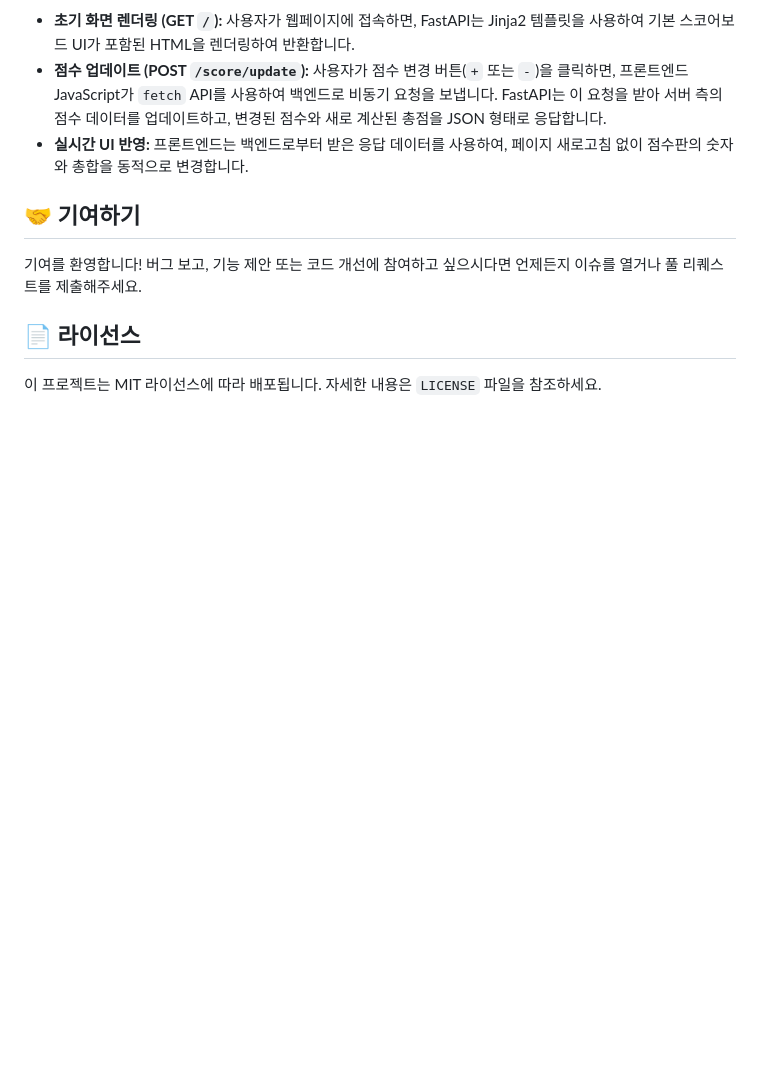
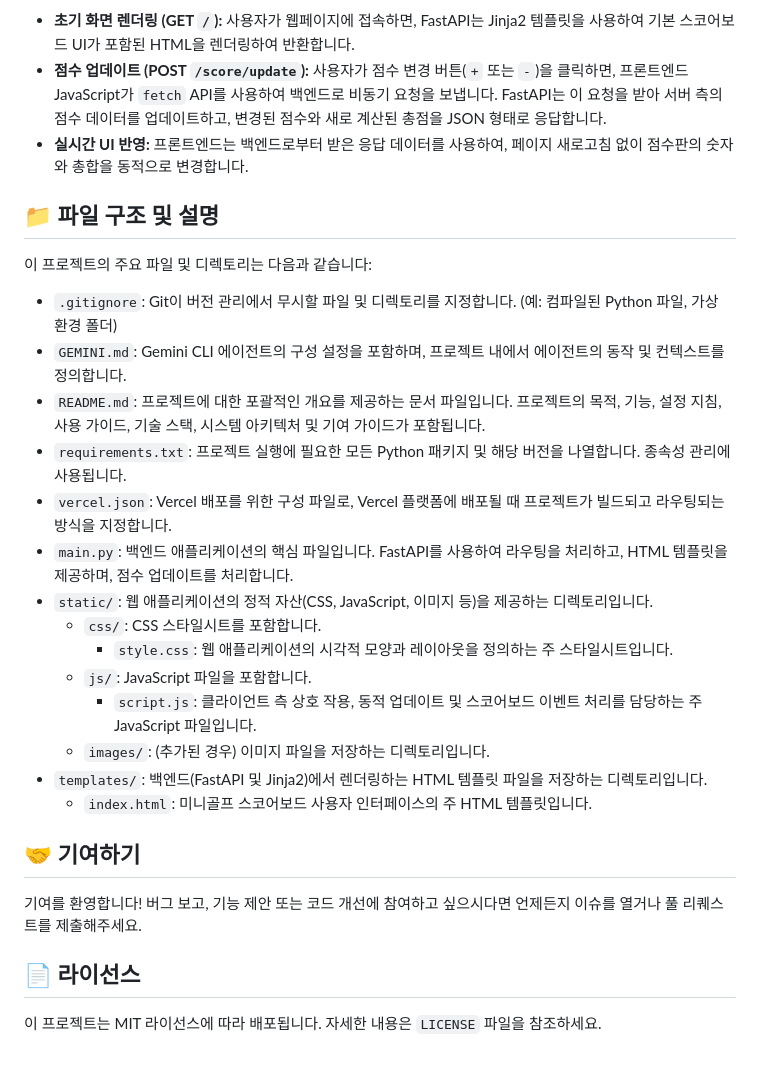
Before and after one commit to goodsw4all/cafe18hall, a Markdown page: README.md, the part around one of its changes. GitHub-like rendering; blank space fills up the shorter version.

```diff
--- a/README.md
+++ b/README.md
@@ -68,6 +67,25 @@ uvicorn main:app --reload
 - **실시간 UI 반영:**
   프론트엔드는 백엔드로부터 받은 응답 데이터를 사용하여, 페이지 새로고침 없이 점수판의 숫자와 총합을 동적으로 변경합니다.
 
+## 📁 파일 구조 및 설명
+
+이 프로젝트의 주요 파일 및 디렉토리는 다음과 같습니다:
+
+- `.gitignore`: Git이 버전 관리에서 무시할 파일 및 디렉토리를 지정합니다. (예: 컴파일된 Python 파일, 가상 환경 폴더)
+- `GEMINI.md`: Gemini CLI 에이전트의 구성 설정을 포함하며, 프로젝트 내에서 에이전트의 동작 및 컨텍스트를 정의합니다.
+- `README.md`: 프로젝트에 대한 포괄적인 개요를 제공하는 문서 파일입니다. 프로젝트의 목적, 기능, 설정 지침, 사용 가이드, 기술 스택, 시스템 아키텍처 및 기여 가이드가 포함됩니다.
+- `requirements.txt`: 프로젝트 실행에 필요한 모든 Python 패키지 및 해당 버전을 나열합니다. 종속성 관리에 사용됩니다.
+- `vercel.json`: Vercel 배포를 위한 구성 파일로, Vercel 플랫폼에 배포될 때 프로젝트가 빌드되고 라우팅되는 방식을 지정합니다.
+- `main.py`: 백엔드 애플리케이션의 핵심 파일입니다. FastAPI를 사용하여 라우팅을 처리하고, HTML 템플릿을 제공하며, 점수 업데이트를 처리합니다.
+- `static/`: 웹 애플리케이션의 정적 자산(CSS, JavaScript, 이미지 등)을 제공하는 디렉토리입니다.
+  - `css/`: CSS 스타일시트를 포함합니다.
+    - `style.css`: 웹 애플리케이션의 시각적 모양과 레이아웃을 정의하는 주 스타일시트입니다.
+  - `js/`: JavaScript 파일을 포함합니다.
+    - `script.js`: 클라이언트 측 상호 작용, 동적 업데이트 및 스코어보드 이벤트 처리를 담당하는 주 JavaScript 파일입니다.
+  - `images/`: (추가된 경우) 이미지 파일을 저장하는 디렉토리입니다.
+- `templates/`: 백엔드(FastAPI 및 Jinja2)에서 렌더링하는 HTML 템플릿 파일을 저장하는 디렉토리입니다.
+  - `index.html`: 미니골프 스코어보드 사용자 인터페이스의 주 HTML 템플릿입니다.
+
 ## 🤝 기여하기
 
 기여를 환영합니다! 버그 보고, 기능 제안 또는 코드 개선에 참여하고 싶으시다면 언제든지 이슈를 열거나 풀 리퀘스트를 제출해주세요.
```
Also changed, not shown: other parts of README.md (+0 -1 lines).
